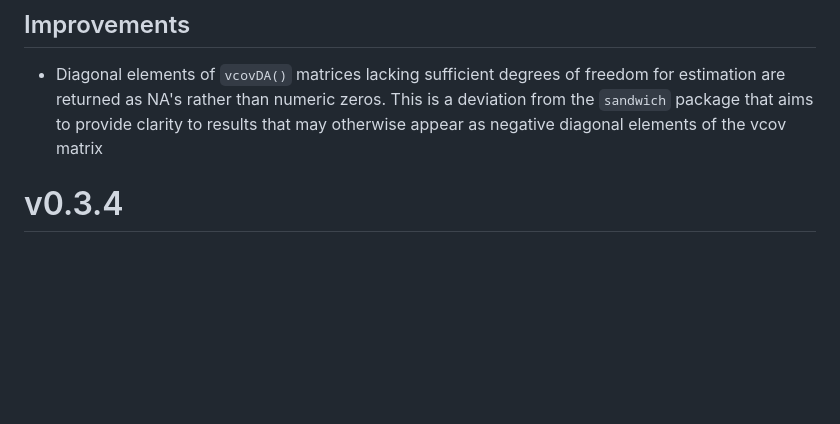
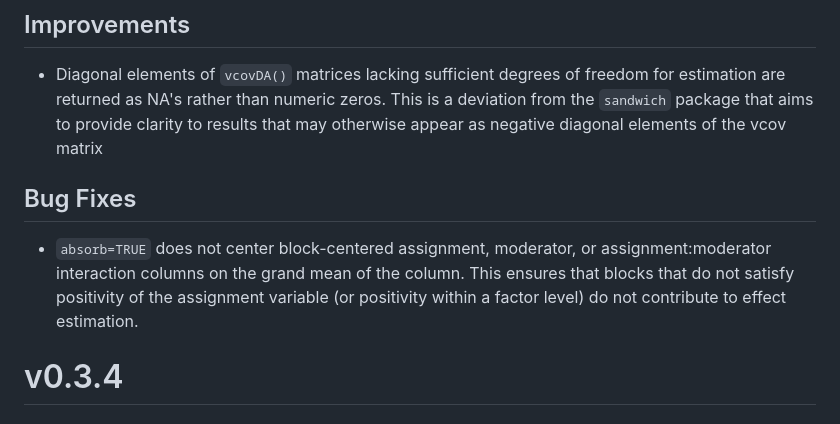
Before and after one commit to benbhansen-stats/propertee, a Markdown page: NEWS.md, the part around the change. GitHub-like rendering; blank space fills up the shorter version.

Commit message:
MAINT Update NEWS

```diff
--- a/NEWS.md
+++ b/NEWS.md
@@ -2,6 +2,9 @@
 
 ## Improvements
 * Diagonal elements of `vcovDA()` matrices lacking sufficient degrees of freedom for estimation are returned as NA's rather than numeric zeros. This is a deviation from the `sandwich` package that aims to provide clarity to results that may otherwise appear as negative diagonal elements of the vcov matrix
+
+## Bug Fixes
+* `absorb=TRUE` does not center block-centered assignment, moderator, or assignment:moderator interaction columns on the grand mean of the column. This ensures that blocks that do not satisfy positivity of the assignment variable (or positivity within a factor level) do not contribute to effect estimation.
 
 # v0.3.4
 
```
